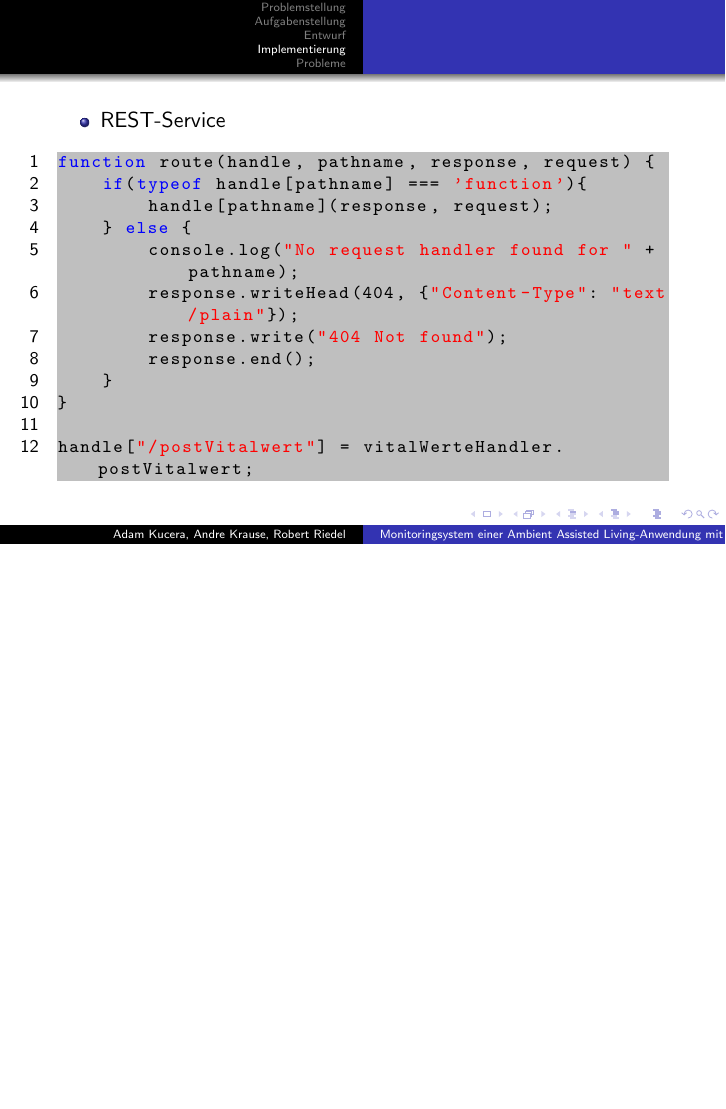
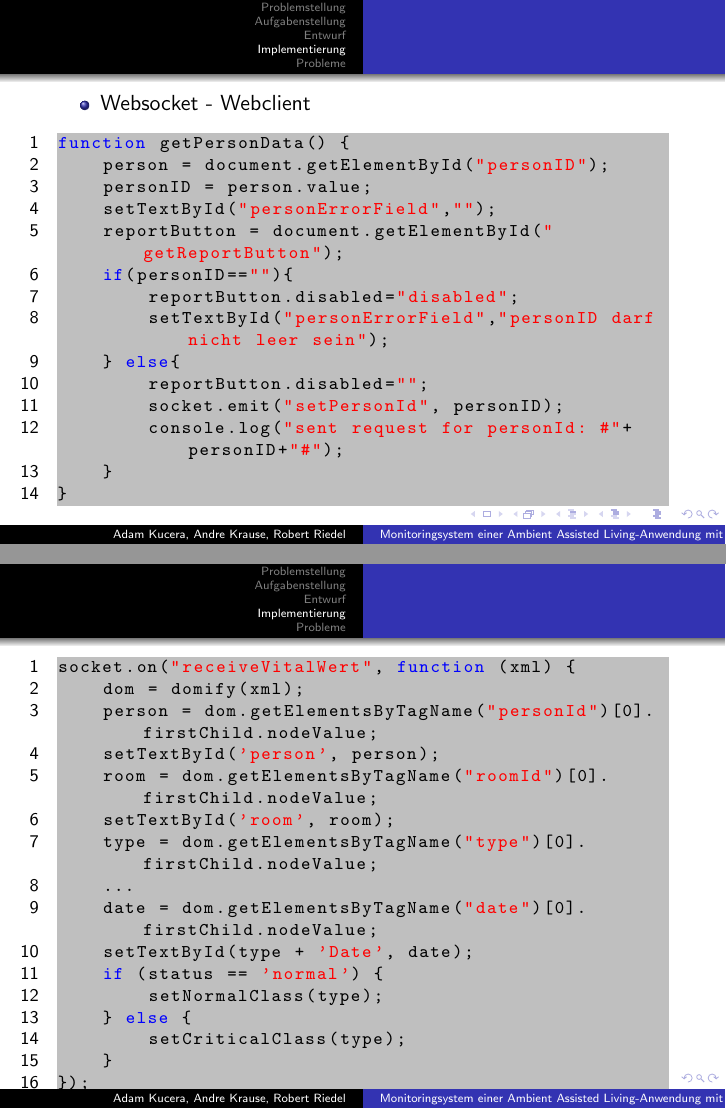
Before and after one commit to on-delete/xml-projekt-beleg, LaTeX slides (praese/hauptdatei.tex): page 12 of 18 before the commit and pages 12 and 13 of 21 after it, the two joined at a grey line, the shorter picture padded with empty space. Compiled offline with pdfLaTeX.

Commit message:
added code-examples for webclient

```diff
--- a/praese/hauptdatei.tex
+++ b/praese/hauptdatei.tex
@@ -159,3 +159,43 @@ receiver.emit("receiveVitalWert", xml);
 
 \begin{frame}[fragile]
 \begin{itemize}
+	\item Websocket - Webclient
+\end{itemize}
+\begin{lstlisting}
+function getPersonData() {
+    person = document.getElementById("personID");
+    personID = person.value;
+    setTextById("personErrorField","");
+    reportButton = document.getElementById("getReportButton");
+    if(personID==""){
+        reportButton.disabled="disabled";
+        setTextById("personErrorField","personID darf nicht leer sein");
+    } else{
+        reportButton.disabled="";
+        socket.emit("setPersonId", personID);
+        console.log("sent request for personId: #"+personID+"#");
+    }
+}
+\end{lstlisting}
+\end{frame}
+
+\begin{frame}[fragile]
+\begin{lstlisting}
+socket.on("receiveVitalWert", function (xml) {
+    dom = domify(xml);
+    person = dom.getElementsByTagName("personId")[0].firstChild.nodeValue;
+    setTextById('person', person);
+    room = dom.getElementsByTagName("roomId")[0].firstChild.nodeValue;
+    setTextById('room', room);
+    type = dom.getElementsByTagName("type")[0].firstChild.nodeValue;
+    ...
+    date = dom.getElementsByTagName("date")[0].firstChild.nodeValue;
+    setTextById(type + 'Date', date);
+    if (status == 'normal') {
+        setNormalClass(type);
+    } else {
+        setCriticalClass(type);
+    }
+});
+\end{lstlisting}
+\end{frame}
```
Also changed, not shown: praese/hauptdatei.tex (14 more changed lines), 2 other files.
